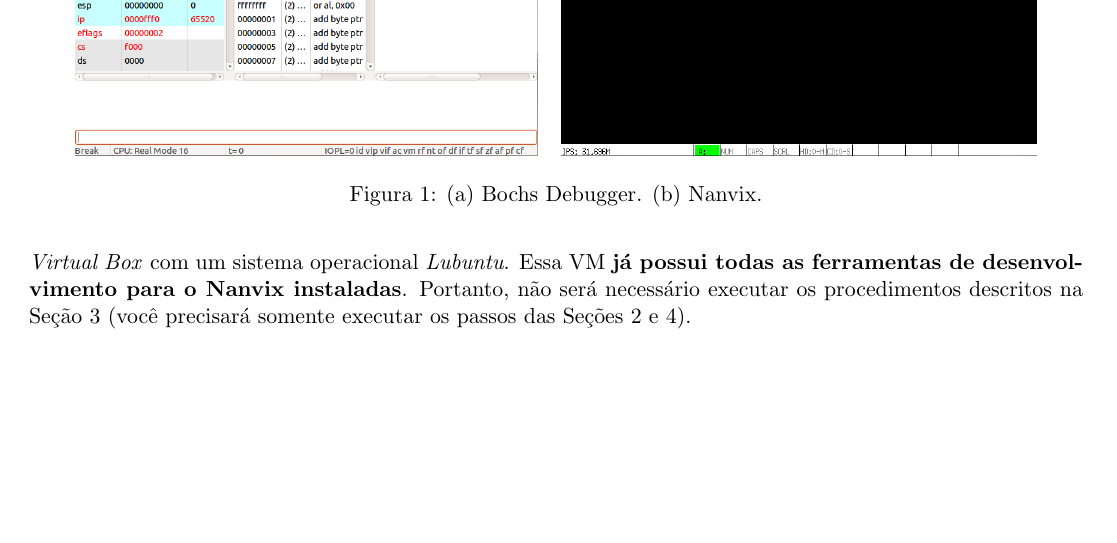
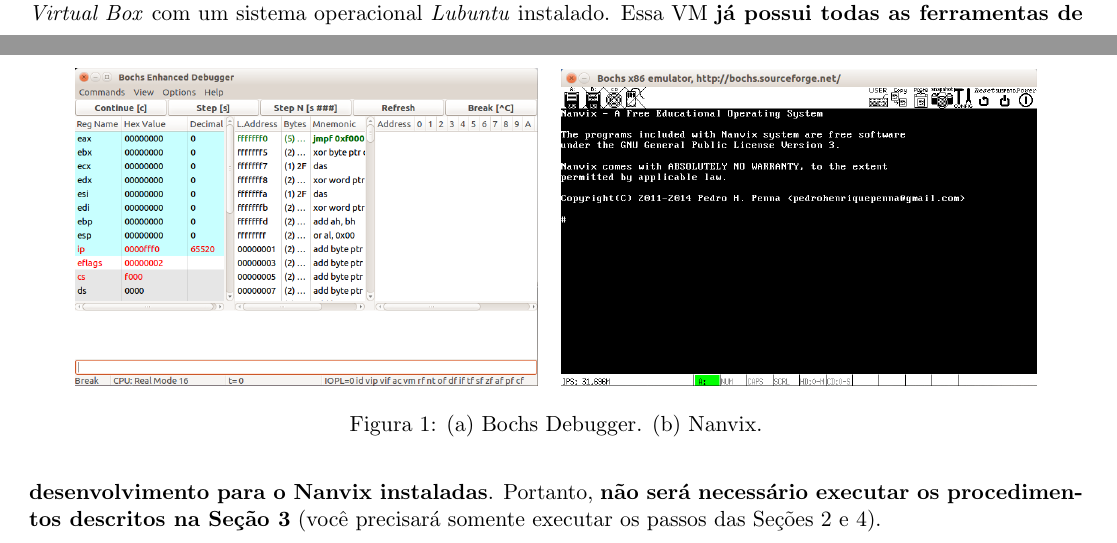
Before and after one commit to lapesd/teaching-nanvix, a LaTeX problem sheet (assignments/01 - Building Nanvix/main.tex): part of page 3 of 3 before the commit and two parts of pages 2 and 3 of 3 after it, the two joined at a grey line, cut so that both start at the same text, the shorter picture padded with empty space. Compiled offline with pdfLaTeX.

Commit message:
correções finais.

```diff
--- a/assignments/01 - Building Nanvix/main.tex
+++ b/assignments/01 - Building Nanvix/main.tex
@@ -100,5 +100,5 @@
 \section{Nanvix em uma Máquina Virtual (VM)}
 \label{sec:vm}
 
-As seções anteriores mostraram como o Nanvix pode ser instalado e utilizado em um sistema Linux com permissão de super-usuário. Porém, se você utliza Windows (ou Linux sem permissão de super-usuário) será necessário instalar e executar o Nanvix em uma Máquina Virtual (VM). Nesse caso, aconselhamos a utilização do \textit{Virtual Box} (disponível em \textit{www.virtualbox.org}). No moodle da disciplina você encontrará uma VM para o \textit{Virtual Box} com um sistema operacional \textit{Lubuntu}. Essa VM \textbf{já possui todas as ferramentas de desenvolvimento para o Nanvix instaladas}. Portanto, não será necessário executar os procedimentos descritos na Seção~\ref{sec:ferramentas} (você precisará somente executar os passos das Seções~\ref{sec:codigo} e~\ref{sec:compilacao}).
+As seções anteriores mostraram como o Nanvix pode ser instalado e utilizado em um sistema Linux com permissão de super-usuário. Porém, se você utliza Windows (ou Linux sem permissão de super-usuário) será necessário instalar e executar o Nanvix em uma Máquina Virtual (VM). Nesse caso, aconselhamos a utilização do \textit{Virtual Box} (disponível em \textit{www.virtualbox.org}). No moodle da disciplina você encontrará uma VM para o \textit{Virtual Box} com um sistema operacional \textit{Lubuntu} instalado. Essa VM \textbf{já possui todas as ferramentas de desenvolvimento para o Nanvix instaladas}. Portanto, \textbf{não será necessário executar os procedimentos descritos na Seção~\ref{sec:ferramentas}} (você precisará somente executar os passos das Seções~\ref{sec:codigo} e~\ref{sec:compilacao}).
 
```
Also changed, not shown: assignments/01 - Building Nanvix/main.tex (2 more changed lines).
